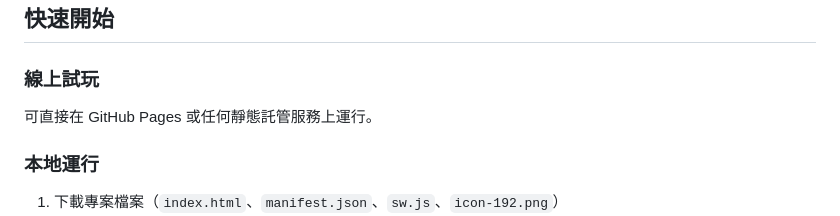
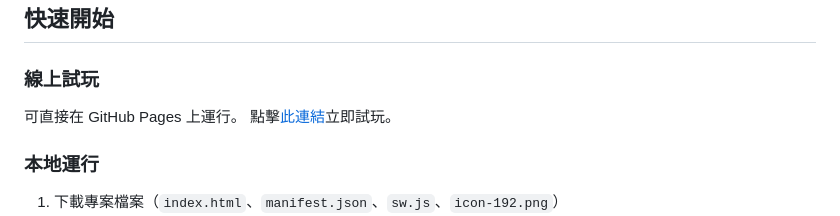
Before and after one commit to peter-qiu48763/mancala-test, a Markdown page: README.md, the part around the change. Drawn GitHub-style.

Commit message:
Update README with online play link
Added a link for online play on GitHub Pages.

```diff
--- a/README.md
+++ b/README.md
@@ -39,7 +39,8 @@
 ##  快速開始
 
 ### 線上試玩
-可直接在 GitHub Pages 或任何靜態託管服務上運行。
+可直接在 GitHub Pages 上運行。
+點擊[此連結](https://peter-qiu48763.github.io/mancala-test/index.html)立即試玩。
 
 ### 本地運行
 1. 下載專案檔案（`index.html`、`manifest.json`、`sw.js`、`icon-192.png`）
```
